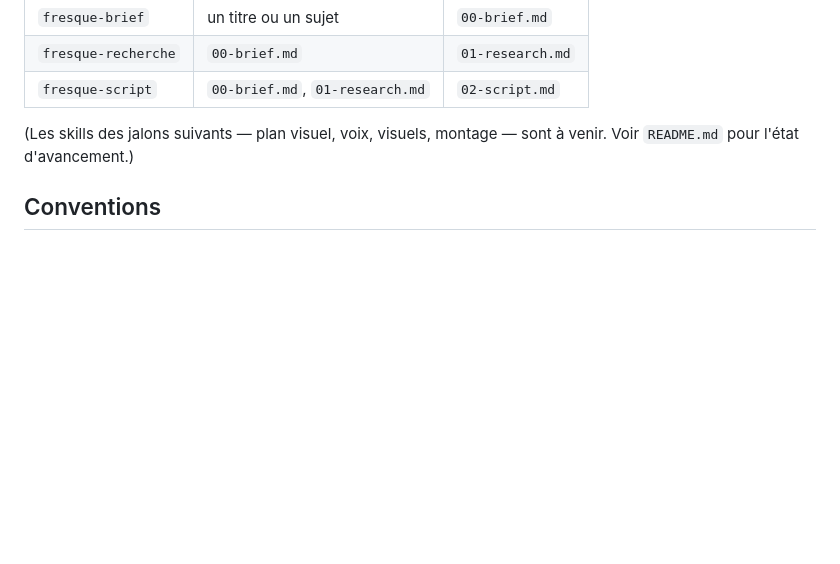
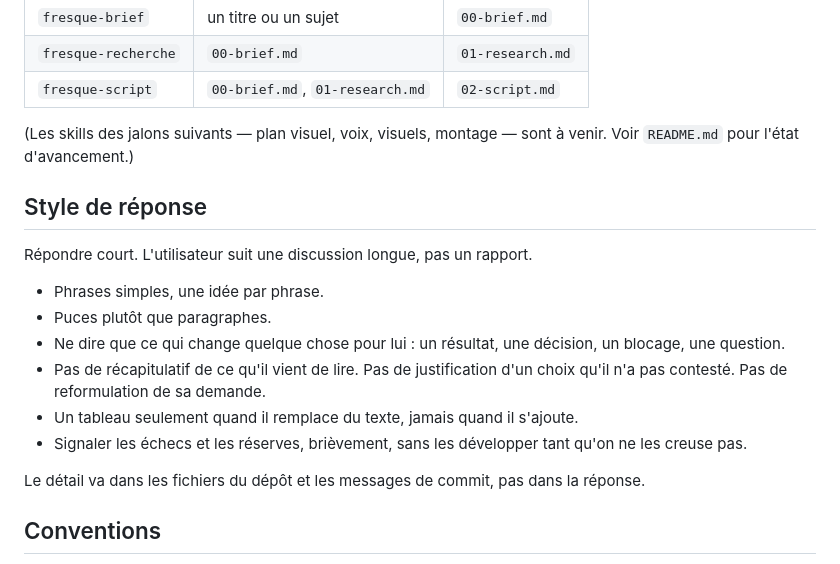
Before and after one commit to noazzouzi/NarraCraft, a Markdown page: CLAUDE.md, the part around the change. GitHub-like rendering; blank space fills up the shorter version.

Commit message:
CLAUDE.md: répondre court
Phrases simples, puces, uniquement ce qui change quelque chose pour
l'utilisateur. Le détail va dans les fichiers et les messages de commit.

```diff
--- a/CLAUDE.md
+++ b/CLAUDE.md
@@ -142,6 +142,23 @@ Ne pas ajouter de checkpoint sans raison explicite de l'utilisateur.
 (Les skills des jalons suivants — plan visuel, voix, visuels, montage — sont
 à venir. Voir `README.md` pour l'état d'avancement.)
 
+## Style de réponse
+
+Répondre court. L'utilisateur suit une discussion longue, pas un rapport.
+
+- Phrases simples, une idée par phrase.
+- Puces plutôt que paragraphes.
+- Ne dire que ce qui change quelque chose pour lui : un résultat, une
+  décision, un blocage, une question.
+- Pas de récapitulatif de ce qu'il vient de lire. Pas de justification d'un
+  choix qu'il n'a pas contesté. Pas de reformulation de sa demande.
+- Un tableau seulement quand il remplace du texte, jamais quand il s'ajoute.
+- Signaler les échecs et les réserves, brièvement, sans les développer tant
+  qu'on ne les creuse pas.
+
+Le détail va dans les fichiers du dépôt et les messages de commit, pas dans
+la réponse.
+
 ## Conventions
 
 - **Langue de production : français.** Les scripts, briefs et recherches sont
```
